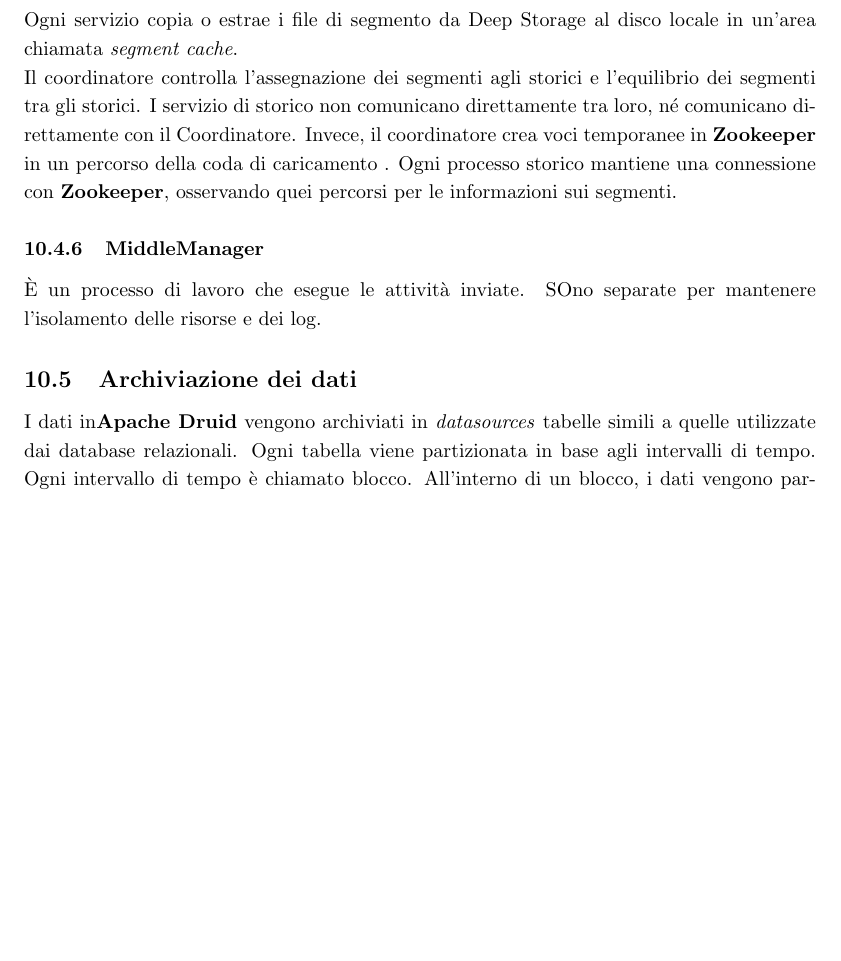
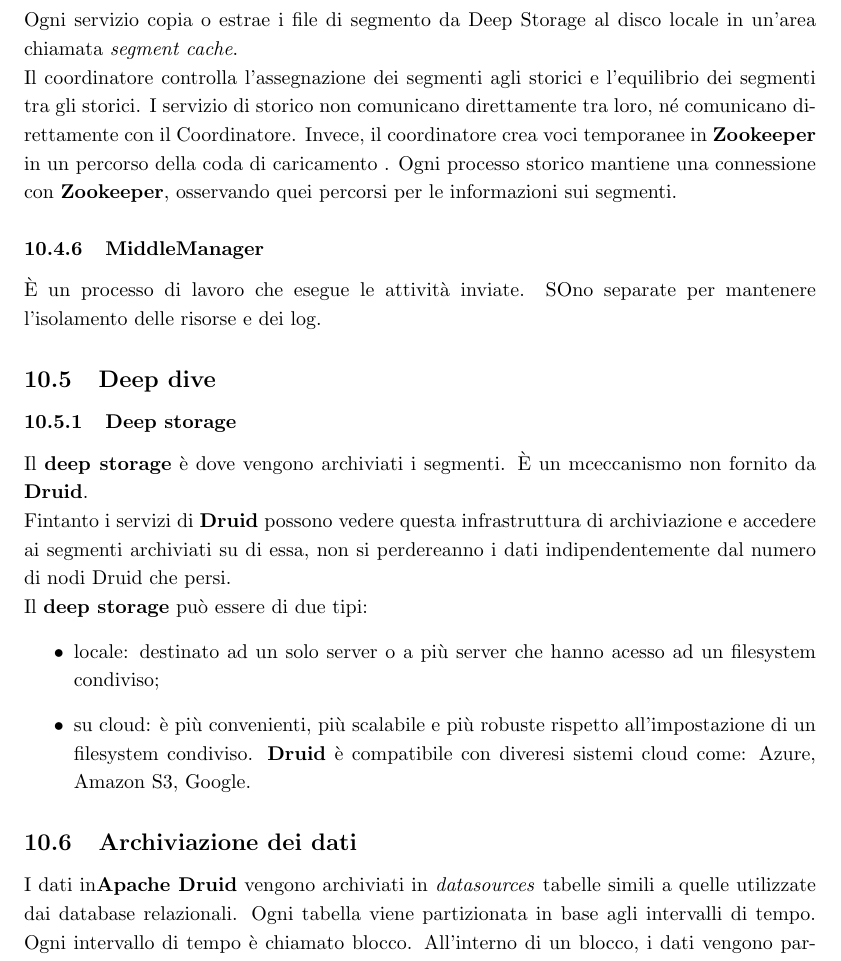
Before and after one commit to marcobrugin/Stage_Marco_Brugin, a LaTeX document (documents/notes.tex): part of page 18 of 26, cut so that both start at the same text, the shorter picture padded with empty space. Compiled offline with pdfLaTeX.

Commit message:
Deep storage

```diff
--- a/documents/notes.tex
+++ b/documents/notes.tex
@@ -369,7 +369,15 @@
  Ogni servizio  copia o estrae i file di segmento da Deep Storage al disco locale in un'area chiamata \textit{segment cache}.\\Il coordinatore controlla l'assegnazione dei segmenti agli storici e l'equilibrio dei segmenti tra gli storici.  I servizio di storico non comunicano direttamente tra loro, né comunicano direttamente con il Coordinatore. Invece, il coordinatore crea voci temporanee in \textbf{Zookeeper} in un percorso della coda di caricamento . Ogni processo storico mantiene una connessione con \textbf{Zookeeper}, osservando quei percorsi per le informazioni sui segmenti.
 \subsubsection{MiddleManager}
 È un processo di lavoro che esegue le attività inviate. SOno separate per mantenere l'isolamento delle risorse e dei log.
-
+\subsection{Deep dive}
+\subsubsection{Deep storage}
+Il \textbf{deep storage} è dove vengono archiviati i segmenti. È un mceccanismo non fornito da \textbf{Druid}.\\
+Fintanto i servizi di \textbf{Druid} possono vedere questa infrastruttura di archiviazione e accedere ai segmenti archiviati su di essa, non  si perdereanno i  dati indipendentemente dal numero di nodi Druid che persi.\\
+Il \textbf{deep storage} può essere di due tipi:
+\begin{itemize}
+    \item locale: destinato ad un solo server o a più server che hanno  acesso ad un filesystem condiviso;
+    \item su cloud: è più convenienti, più scalabile e più robuste rispetto all'impostazione di un filesystem condiviso. \textbf{Druid} è compatibile con diveresi sistemi cloud come: Azure, Amazon S3, Google.
+\end{itemize}
 \subsection{Archiviazione dei dati}
 I dati in\textbf{Apache Druid} vengono archiviati in \textit{datasources} tabelle simili a quelle utilizzate dai database relazionali. Ogni tabella viene partizionata in base agli intervalli di tempo. Ogni intervallo di tempo è chiamato blocco. All'interno di un blocco, i dati vengono partizionati in uno o più segmenti . Ogni segmento è un singolo file, che in genere comprende fino a pochi milioni di righe di dati. Si può pensare che i segmenti dati è come vivano in una sequenza temporale.\\
 Ogni segmento viene creato da un \textbf{MiddleManager} come mutable e uncommitted.  I dati sono interrogabili non appena vengono aggiunti a un segmento senza commit.\\
```
Also changed, not shown: 1 other file.
